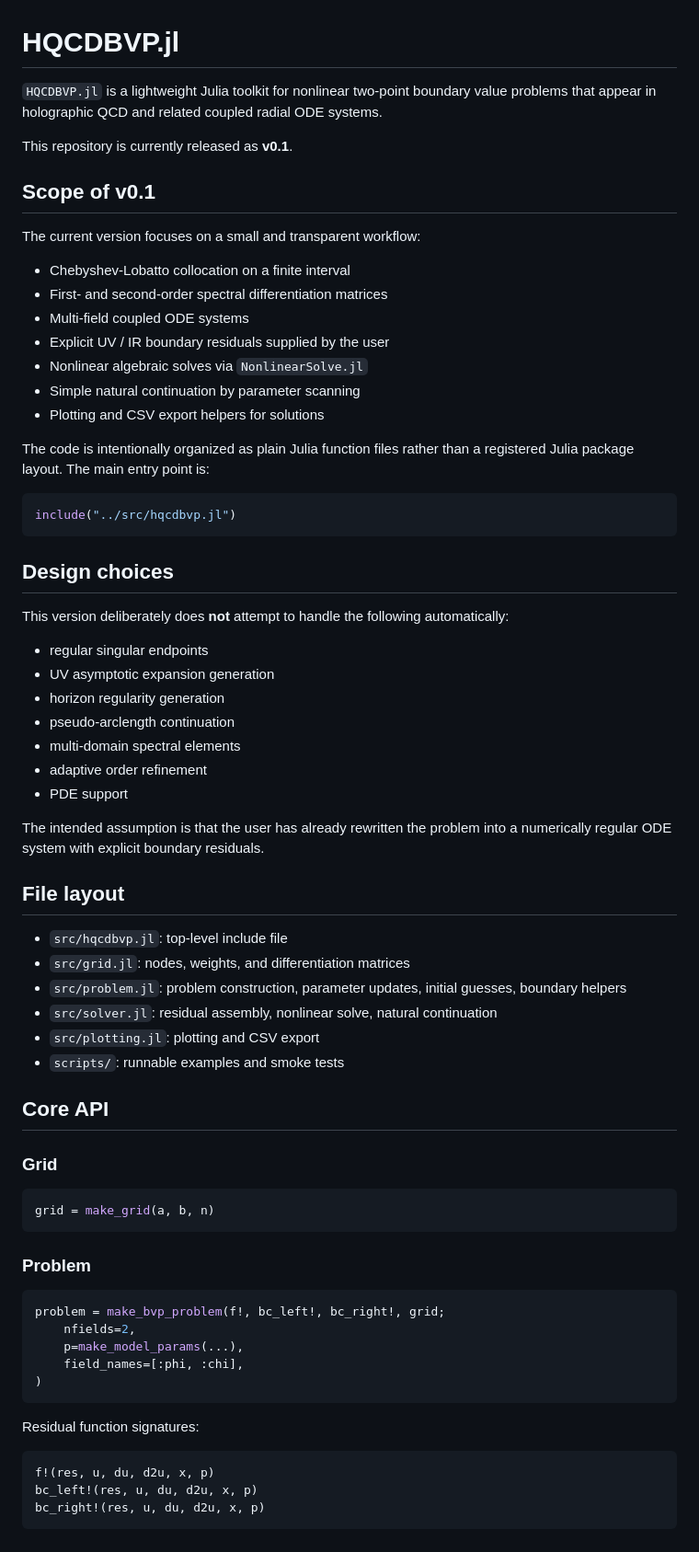
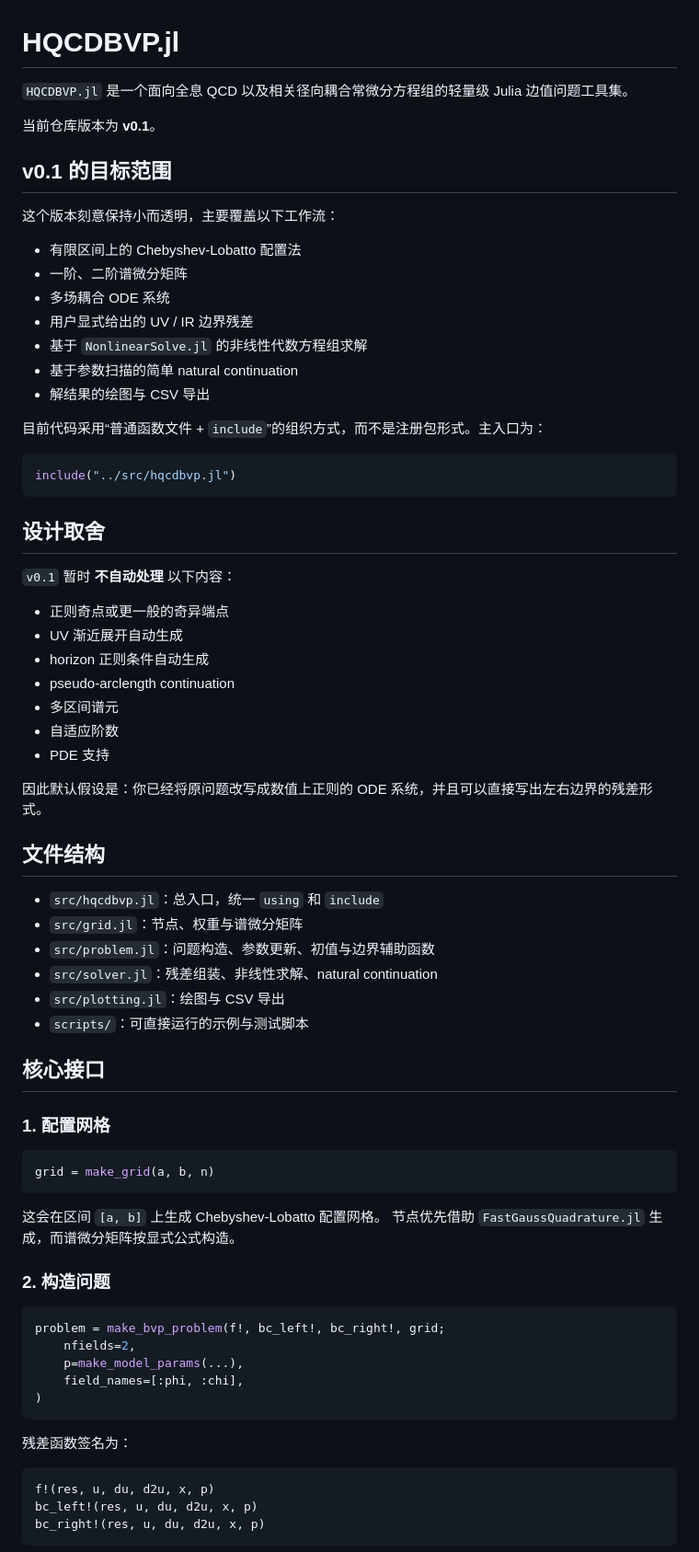
Before and after one commit to ZhouRui-xzit/HQCDBVP, a Markdown page: README.md, the part around one of its changes. Shown at 92% size. GitHub-like rendering.

Commit message:
docs: chinese README

````diff
--- a/README.md
+++ b/README.md
@@ -1,59 +1,62 @@
 # HQCDBVP.jl
 
-`HQCDBVP.jl` is a lightweight Julia toolkit for nonlinear two-point boundary value problems that appear in holographic QCD and related coupled radial ODE systems.
+`HQCDBVP.jl` 是一个面向全息 QCD 以及相关径向耦合常微分方程组的轻量级 Julia 边值问题工具集。
 
-This repository is currently released as **v0.1**.
+当前仓库版本为 **v0.1**。
 
-## Scope of v0.1
+## v0.1 的目标范围
 
-The current version focuses on a small and transparent workflow:
+这个版本刻意保持小而透明，主要覆盖以下工作流：
 
-- Chebyshev-Lobatto collocation on a finite interval
-- First- and second-order spectral differentiation matrices
-- Multi-field coupled ODE systems
-- Explicit UV / IR boundary residuals supplied by the user
-- Nonlinear algebraic solves via `NonlinearSolve.jl`
-- Simple natural continuation by parameter scanning
-- Plotting and CSV export helpers for solutions
+- 有限区间上的 Chebyshev-Lobatto 配置法
+- 一阶、二阶谱微分矩阵
+- 多场耦合 ODE 系统
+- 用户显式给出的 UV / IR 边界残差
+- 基于 `NonlinearSolve.jl` 的非线性代数方程组求解
+- 基于参数扫描的简单 natural continuation
+- 解结果的绘图与 CSV 导出
 
-The code is intentionally organized as plain Julia function files rather than a registered Julia package layout. The main entry point is:
+目前代码采用“普通函数文件 + `include`”的组织方式，而不是注册包形式。主入口为：
 
 ```julia
 include("../src/hqcdbvp.jl")
 ```
 
-## Design choices
+## 设计取舍
 
-This version deliberately does **not** attempt to handle the following automatically:
+`v0.1` 暂时 **不自动处理** 以下内容：
 
-- regular singular endpoints
-- UV asymptotic expansion generation
-- horizon regularity generation
+- 正则奇点或更一般的奇异端点
+- UV 渐近展开自动生成
+- horizon 正则条件自动生成
 - pseudo-arclength continuation
-- multi-domain spectral elements
-- adaptive order refinement
-- PDE support
+- 多区间谱元
+- 自适应阶数
+- PDE 支持
 
-The intended assumption is that the user has already rewritten the problem into a numerically regular ODE system with explicit boundary residuals.
+因此默认假设是：你已经将原问题改写成数值上正则的 ODE 系统，并且可以直接写出左右边界的残差形式。
 
-## File layout
+## 文件结构
 
-- `src/hqcdbvp.jl`: top-level include file
-- `src/grid.jl`: nodes, weights, and differentiation matrices
-- `src/problem.jl`: problem construction, parameter updates, initial guesses, boundary helpers
-- `src/solver.jl`: residual assembly, nonlinear solve, natural continuation
-- `src/plotting.jl`: plotting and CSV export
-- `scripts/`: runnable examples and smoke tests
+- `src/hqcdbvp.jl`：总入口，统一 `using` 和 `include`
+- `src/grid.jl`：节点、权重与谱微分矩阵
+- `src/problem.jl`：问题构造、参数更新、初值与边界辅助函数
+- `src/solver.jl`：残差组装、非线性求解、natural continuation
+- `src/plotting.jl`：绘图与 CSV 导出
+- `scripts/`：可直接运行的示例与测试脚本
 
-## Core API
+## 核心接口
 
-### Grid
+### 1. 配置网格
 
 ```julia
 grid = make_grid(a, b, n)
 ```
 
-### Problem
+这会在区间 `[a, b]` 上生成 Chebyshev-Lobatto 配置网格。
+节点优先借助 `FastGaussQuadrature.jl` 生成，而谱微分矩阵按显式公式构造。
+
+### 2. 构造问题
 
 ```julia
 problem = make_bvp_problem(f!, bc_left!, bc_right!, grid;
@@ -63,7 +66,7 @@ problem = make_bvp_problem(f!, bc_left!, bc_right!, grid;
 )
 ```
 
-Residual function signatures:
+残差函数签名为：
 
 ```julia
 f!(res, u, du, d2u, x, p)
````
Also changed, not shown: other parts of README.md (+66 -11 lines).
